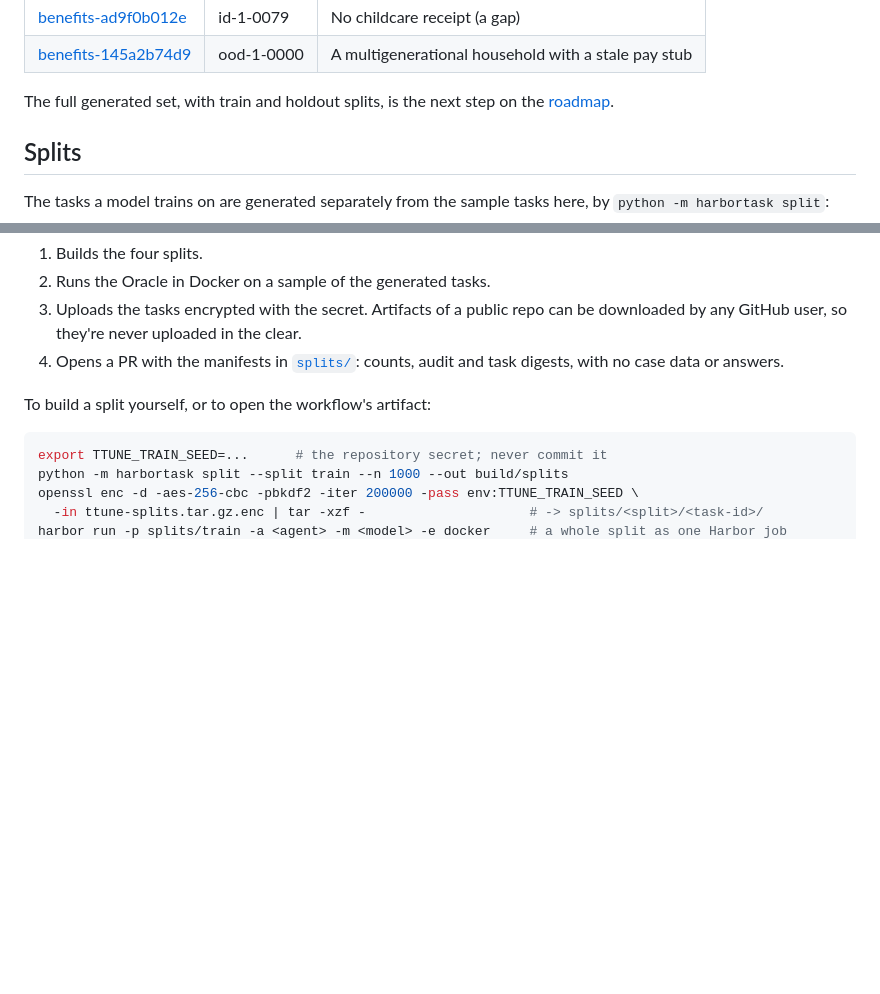
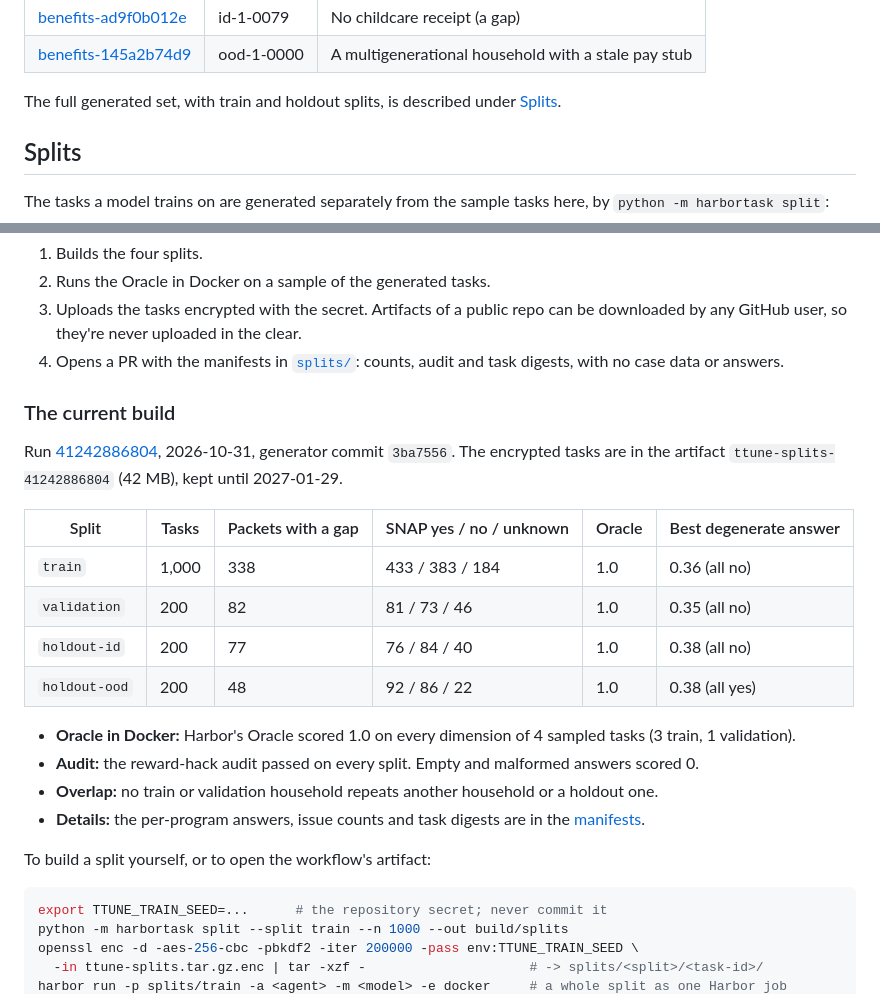
Before and after one commit to LeonLiu368/ttune, a Markdown page: tasks/README.md, 2 parts joined by grey strips. Rendered like a GitHub page; blank space fills up the shorter version.

Commit message:
Tick the generated task set: first splits build passed
Record run 41242886804 in tasks/README.md (counts, Oracle, audit, artifact)
and tick the roadmap item.

Co-Authored-By: Claude Opus 5.5 <noreply@anthropic.com>
Claude-Session: https://claude.ai/code/session_01HDSY17yVxtuzYHmjyzyZ8a

```diff
--- a/tasks/README.md
+++ b/tasks/README.md
@@ -13,7 +13,7 @@ This folder holds 6 hand-checked sample tasks:
 | [benefits-ad9f0b012e](benefits-ad9f0b012e/) | id-1-0079 | No childcare receipt (a gap) |
 | [benefits-145a2b74d9](benefits-145a2b74d9/) | ood-1-0000 | A multigenerational household with a stale pay stub |
 
-The full generated set, with train and holdout splits, is the next step on the [roadmap](../ROADMAP.md).
+The full generated set, with train and holdout splits, is described under [Splits](#splits).
 
 ## Splits
 
@@ -38,6 +38,22 @@ The **Task splits** workflow (run by hand) does all of this:
 2. Runs the Oracle in Docker on a sample of the generated tasks.
 3. Uploads the tasks encrypted with the secret. Artifacts of a public repo can be downloaded by any GitHub user, so they're never uploaded in the clear.
 4. Opens a PR with the manifests in [`splits/`](splits/): counts, audit and task digests, with no case data or answers.
+
+### The current build
+
+Run [41242886804](https://github.com/LeonLiu368/ttune/actions/runs/41242886804), 2026-10-31, generator commit `3ba7556`. The encrypted tasks are in the artifact `ttune-splits-41242886804` (42 MB), kept until 2027-01-29.
+
+| Split | Tasks | Packets with a gap | SNAP yes / no / unknown | Oracle | Best degenerate answer |
+|---|---|---|---|---|---|
+| `train` | 1,000 | 338 | 433 / 383 / 184 | 1.0 | 0.36 (all no) |
+| `validation` | 200 | 82 | 81 / 73 / 46 | 1.0 | 0.35 (all no) |
+| `holdout-id` | 200 | 77 | 76 / 84 / 40 | 1.0 | 0.38 (all no) |
+| `holdout-ood` | 200 | 48 | 92 / 86 / 22 | 1.0 | 0.38 (all yes) |
+
+- **Oracle in Docker:** Harbor's Oracle scored 1.0 on every dimension of 4 sampled tasks (3 train, 1 validation).
+- **Audit:** the reward-hack audit passed on every split. Empty and malformed answers scored 0.
+- **Overlap:** no train or validation household repeats another household or a holdout one.
+- **Details:** the per-program answers, issue counts and task digests are in the [manifests](splits/).
 
 To build a split yourself, or to open the workflow's artifact:
 
```
Also changed, not shown: ROADMAP.md (+1 -1 lines).
